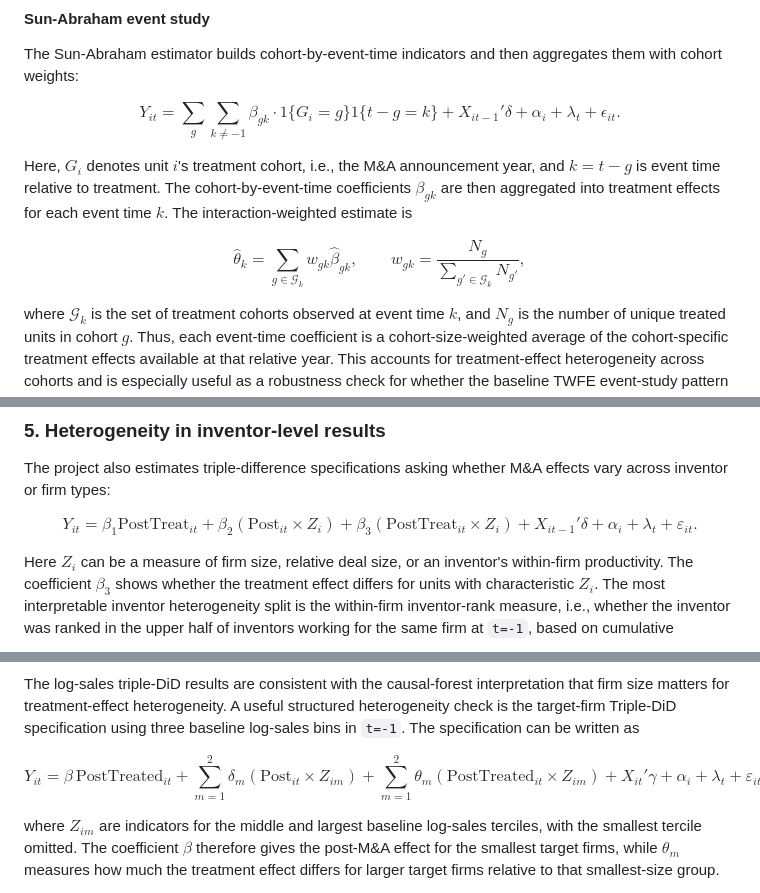
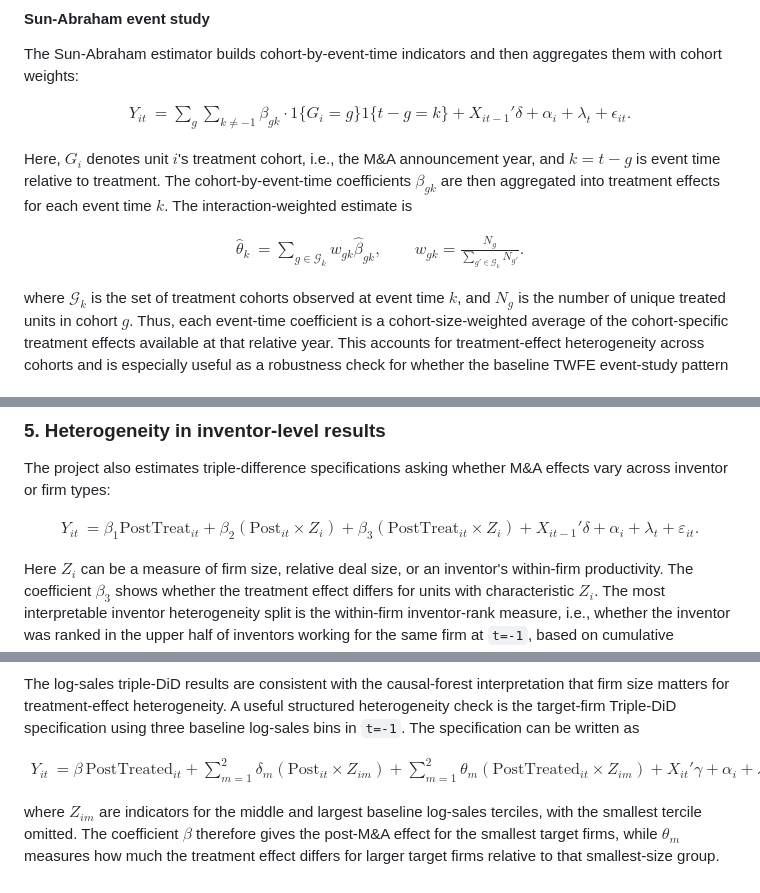
Before and after one commit to Fresearch99/manda_innovation, a Markdown page: notebooks/01_manda_innovation_overview.md, 3 parts joined by grey strips. Drawn GitHub-style.

Commit message:
updated md for rendering

```diff
--- a/notebooks/01_manda_innovation_overview.md
+++ b/notebooks/01_manda_innovation_overview.md
@@ -588,24 +588,28 @@ and the reported standard error is the standard deviation of $\widehat{ATT}^{(b)
 The Sun-Abraham estimator builds cohort-by-event-time indicators and then aggregates them with cohort weights:
 
 $$
+\begin{aligned}
 Y_{it}
-=
+&=
 \sum_{g}\sum_{k \neq -1}
 \beta_{gk} \cdot 1\{G_i=g\}1\{t-g=k\}
 + X_{it-1}'\delta + \alpha_i + \lambda_t + \epsilon_{it}.
+\end{aligned}
 $$
 
 Here, $G_i$ denotes unit $i$'s treatment cohort, i.e., the M&A announcement year, and $k=t-g$ is event time relative to treatment.  The cohort-by-event-time coefficients $\beta_{gk}$ are then aggregated into treatment effects for each event time $k$.  The interaction-weighted estimate is
 
 $$
+\begin{aligned}
 \hat\theta_k
-=
+&=
 \sum_{g \in \mathcal{G}_k}
 w_{gk}\hat\beta_{gk},
 \qquad
 w_{gk}
 =
-\frac{N_g}{\sum_{g' \in \mathcal{G}_k}N_{g'}},
+\frac{N_g}{\sum_{g' \in \mathcal{G}_k}N_{g'}}.
+\end{aligned}
 $$
 
 where $\mathcal{G}_k$ is the set of treatment cohorts observed at event time $k$, and $N_g$ is the number of unique treated units in cohort $g$.  Thus, each event-time coefficient is a cohort-size-weighted average of the cohort-specific treatment effects available at that relative year.  This accounts for treatment-effect heterogeneity across cohorts and is especially useful as a robustness check for whether the baseline TWFE event-study pattern is distorted by the staggered treatment timing, especially through comparisons that implicitly use already-treated units as controls.
@@ -628,8 +632,14 @@ The CSDID results are more complicated.  Acquiror exploration is positive at eve
 The project also estimates triple-difference specifications asking whether M&A effects vary across inventor or firm types:
 
 $$
-Y_{it} = \beta_1\text{PostTreat}_{it} + \beta_2(\text{Post}_{it}\times Z_i)
-       + \beta_3(\text{PostTreat}_{it}\times Z_i) + X_{it-1}'\delta + \alpha_i + \lambda_t + \varepsilon_{it}.
+\begin{aligned}
+Y_{it}
+&=
+\beta_1\text{PostTreat}_{it}
++ \beta_2(\text{Post}_{it}\times Z_i)
++ \beta_3(\text{PostTreat}_{it}\times Z_i)
++ X_{it-1}'\delta + \alpha_i + \lambda_t + \varepsilon_{it}.
+\end{aligned}
 $$
 
 Here $Z_i$ can be a measure of firm size, relative deal size, or an inventor's within-firm productivity.  The coefficient $\beta_3$ shows whether the treatment effect differs for units with characteristic $Z_i$.  The most interpretable inventor heterogeneity split is the within-firm inventor-rank measure, i.e., whether the inventor was ranked in the upper half of inventors working for the same firm at `t=-1`, based on cumulative innovation output.  For this binary heterogeneity variable, $\beta_1$ is the estimated post-treatment effect for the lower-rank group, while $\beta_1+\beta_3$ is the corresponding effect for the upper-rank group.
@@ -808,8 +818,9 @@ Note, however, that the causal-forest ATE is not directly comparable to the main
 The log-sales triple-DiD results are consistent with the causal-forest interpretation that firm size matters for treatment-effect heterogeneity.  A useful structured heterogeneity check is the target-firm Triple-DiD specification using three baseline log-sales bins in `t=-1`.  The specification can be written as
 
 $$
+\begin{aligned}
 Y_{it}
-=
+&=
 \beta \, \text{PostTreated}_{it}
 +
 \sum_{m=1}^{2}
@@ -824,7 +835,8 @@ X_{it}'\gamma
 +
 \lambda_t
 +
-\varepsilon_{it},
+\varepsilon_{it}.
+\end{aligned}
 $$
 
 where $Z_{im}$ are indicators for the middle and largest baseline log-sales terciles, with the smallest tercile omitted.  The coefficient $\beta$ therefore gives the post-M&A effect for the smallest target firms, while $\theta_m$ measures how much the treatment effect differs for larger target firms relative to that smallest-size group.
```
